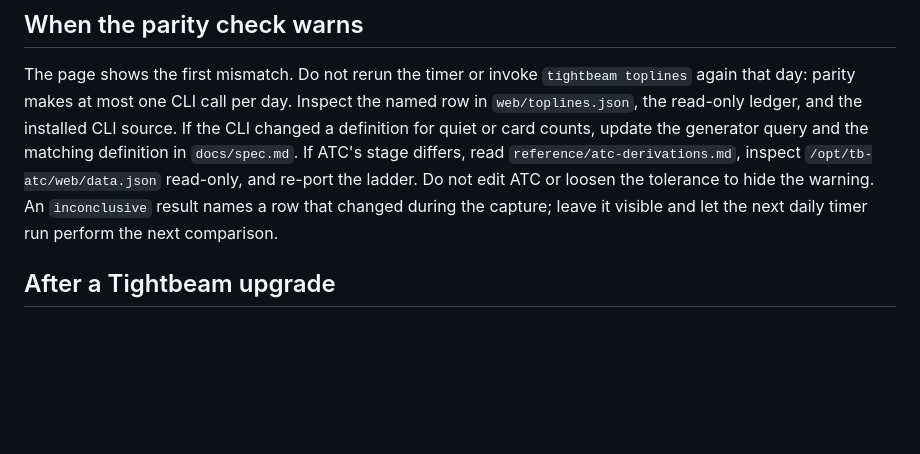
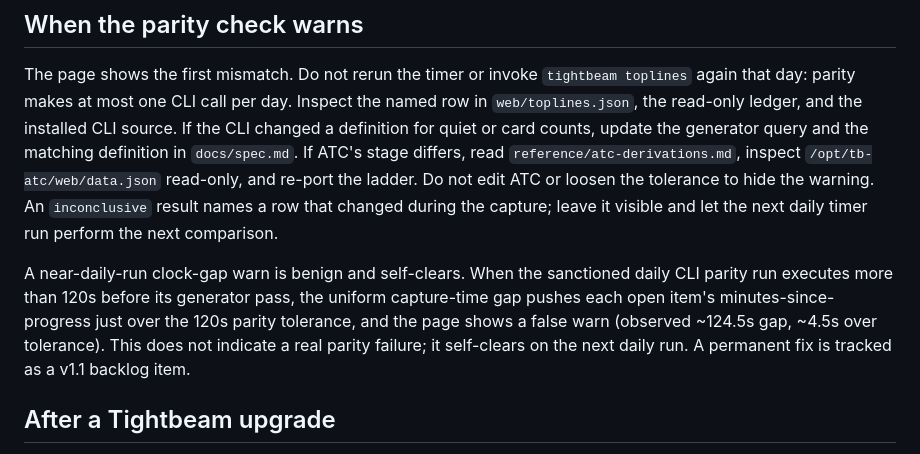
Before and after one commit to gdiab/tightbeam-toplines, a Markdown page: docs/runbook.md, the part around the change. GitHub-like rendering; blank space fills up the shorter version.

Commit message:
Document benign near-daily-run parity clock-gap warn
Add a note to the runbook 'When the parity check warns' section: a daily CLI
parity run that executes >120s before its generator pass produces a uniform
capture-time gap that pushes minutes-since-progress just over the 120s
tolerance, a benign false warn that self-clears on the next daily run. Fix
tracked as a v1.1 backlog item. Docs-only; no code/gate/pin/blob change.

```diff
--- a/docs/runbook.md
+++ b/docs/runbook.md
@@ -298,6 +298,14 @@ and re-port the ladder. Do not edit ATC or loosen the tolerance to hide the
 warning. An `inconclusive` result names a row that changed during the capture;
 leave it visible and let the next daily timer run perform the next comparison.
 
+A near-daily-run clock-gap warn is benign and self-clears. When the sanctioned
+daily CLI parity run executes more than 120s before its generator pass, the
+uniform capture-time gap pushes each open item's minutes-since-progress just
+over the 120s parity tolerance, and the page shows a false warn (observed
+~124.5s gap, ~4.5s over tolerance). This does not indicate a real parity
+failure; it self-clears on the next daily run. A permanent fix is tracked as a
+v1.1 backlog item.
+
 ## After a Tightbeam upgrade
 
 Run the generator by hand. A non-zero exit with a missing column named in the
```
